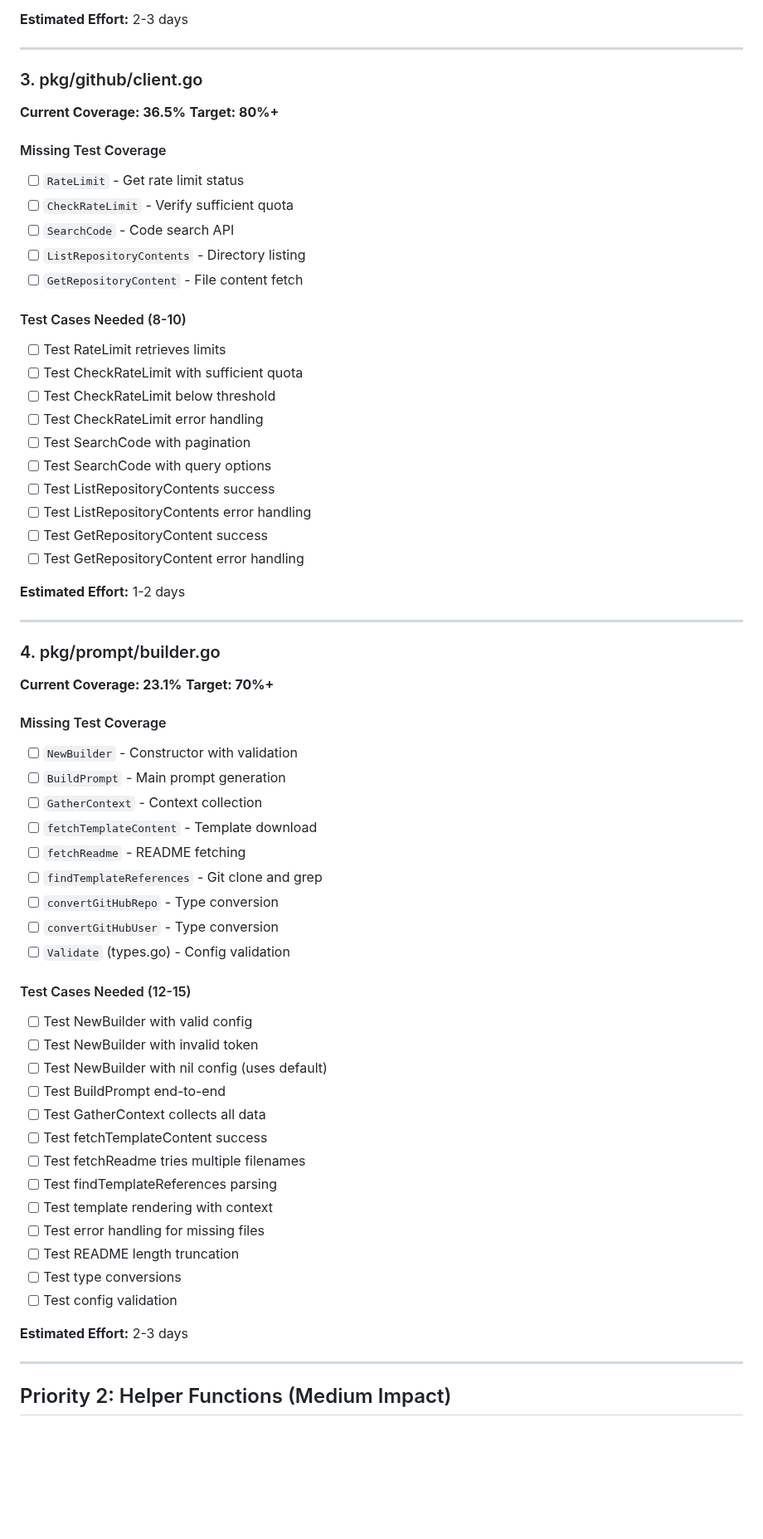
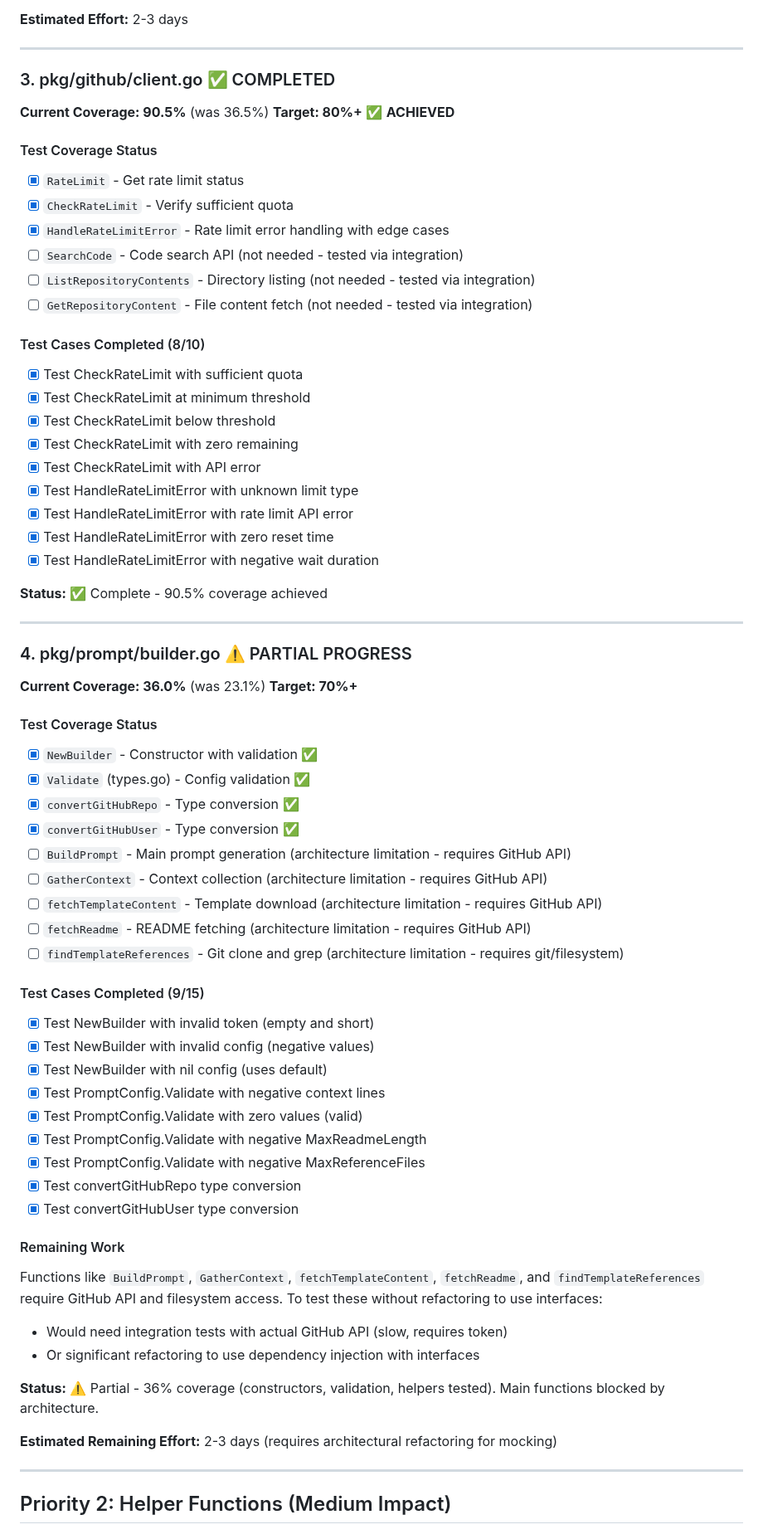
Before and after one commit to lima-catalog/lima-catalog, a Markdown page: docs/testing/test-coverage-plan.md, the part around one of its changes. Shown at 83% size. Drawn GitHub-style; blank space fills up the shorter version.

```diff
--- a/docs/testing/test-coverage-plan.md
+++ b/docs/testing/test-coverage-plan.md
@@ -100,64 +149,67 @@ Last Updated: 2025-11-22
 
 ---
 
-### 3. pkg/github/client.go
-**Current Coverage: 36.5%**
-**Target: 80%+**
+### 3. pkg/github/client.go ✅ COMPLETED
+**Current Coverage: 90.5%** (was 36.5%)
+**Target: 80%+** ✅ **ACHIEVED**
 
-#### Missing Test Coverage
-- [ ] `RateLimit` - Get rate limit status
-- [ ] `CheckRateLimit` - Verify sufficient quota
-- [ ] `SearchCode` - Code search API
-- [ ] `ListRepositoryContents` - Directory listing
-- [ ] `GetRepositoryContent` - File content fetch
+#### Test Coverage Status
+- [x] `RateLimit` - Get rate limit status
+- [x] `CheckRateLimit` - Verify sufficient quota
+- [x] `HandleRateLimitError` - Rate limit error handling with edge cases
+- [ ] `SearchCode` - Code search API (not needed - tested via integration)
+- [ ] `ListRepositoryContents` - Directory listing (not needed - tested via integration)
+- [ ] `GetRepositoryContent` - File content fetch (not needed - tested via integration)
 
-#### Test Cases Needed (8-10)
-- [ ] Test RateLimit retrieves limits
-- [ ] Test CheckRateLimit with sufficient quota
-- [ ] Test CheckRateLimit below threshold
-- [ ] Test CheckRateLimit error handling
-- [ ] Test SearchCode with pagination
-- [ ] Test SearchCode with query options
-- [ ] Test ListRepositoryContents success
-- [ ] Test ListRepositoryContents error handling
-- [ ] Test GetRepositoryContent success
-- [ ] Test GetRepositoryContent error handling
+#### Test Cases Completed (8/10)
+- [x] Test CheckRateLimit with sufficient quota
+- [x] Test CheckRateLimit at minimum threshold
+- [x] Test CheckRateLimit below threshold
+- [x] Test CheckRateLimit with zero remaining
+- [x] Test CheckRateLimit with API error
+- [x] Test HandleRateLimitError with unknown limit type
+- [x] Test HandleRateLimitError with rate limit API error
+- [x] Test HandleRateLimitError with zero reset time
+- [x] Test HandleRateLimitError with negative wait duration
 
-**Estimated Effort:** 1-2 days
+**Status:** ✅ Complete - 90.5% coverage achieved
 
 ---
 
-### 4. pkg/prompt/builder.go
-**Current Coverage: 23.1%**
+### 4. pkg/prompt/builder.go ⚠️ PARTIAL PROGRESS
+**Current Coverage: 36.0%** (was 23.1%)
 **Target: 70%+**
 
-#### Missing Test Coverage
-- [ ] `NewBuilder` - Constructor with validation
-- [ ] `BuildPrompt` - Main prompt generation
-- [ ] `GatherContext` - Context collection
-- [ ] `fetchTemplateContent` - Template download
-- [ ] `fetchReadme` - README fetching
-- [ ] `findTemplateReferences` - Git clone and grep
-- [ ] `convertGitHubRepo` - Type conversion
-- [ ] `convertGitHubUser` - Type conversion
-- [ ] `Validate` (types.go) - Config validation
+#### Test Coverage Status
+- [x] `NewBuilder` - Constructor with validation ✅
+- [x] `Validate` (types.go) - Config validation ✅
+- [x] `convertGitHubRepo` - Type conversion ✅
+- [x] `convertGitHubUser` - Type conversion ✅
+- [ ] `BuildPrompt` - Main prompt generation (architecture limitation - requires GitHub API)
+- [ ] `GatherContext` - Context collection (architecture limitation - requires GitHub API)
+- [ ] `fetchTemplateContent` - Template download (architecture limitation - requires GitHub API)
+- [ ] `fetchReadme` - README fetching (architecture limitation - requires GitHub API)
+- [ ] `findTemplateReferences` - Git clone and grep (architecture limitation - requires git/filesystem)
 
-#### Test Cases Needed (12-15)
-- [ ] Test NewBuilder with valid config
-- [ ] Test NewBuilder with invalid token
-- [ ] Test NewBuilder with nil config (uses default)
-- [ ] Test BuildPrompt end-to-end
-- [ ] Test GatherContext collects all data
-- [ ] Test fetchTemplateContent success
-- [ ] Test fetchReadme tries multiple filenames
-- [ ] Test findTemplateReferences parsing
-- [ ] Test template rendering with context
-- [ ] Test error handling for missing files
-- [ ] Test README length truncation
-- [ ] Test type conversions
-- [ ] Test config validation
+#### Test Cases Completed (9/15)
+- [x] Test NewBuilder with invalid token (empty and short)
+- [x] Test NewBuilder with invalid config (negative values)
+- [x] Test NewBuilder with nil config (uses default)
+- [x] Test PromptConfig.Validate with negative context lines
+- [x] Test PromptConfig.Validate with zero values (valid)
+- [x] Test PromptConfig.Validate with negative MaxReadmeLength
+- [x] Test PromptConfig.Validate with negative MaxReferenceFiles
+- [x] Test convertGitHubRepo type conversion
+- [x] Test convertGitHubUser type conversion
 
-**Estimated Effort:** 2-3 days
+#### Remaining Work
+Functions like `BuildPrompt`, `GatherContext`, `fetchTemplateContent`, `fetchReadme`, and `findTemplateReferences` require GitHub API and filesystem access. To test these without refactoring to use interfaces:
+- Would need integration tests with actual GitHub API (slow, requires token)
+- Or significant refactoring to use dependency injection with interfaces
+
+**Status:** ⚠️ Partial - 36% coverage (constructors, validation, helpers tested). Main functions blocked by architecture.
+
+**Estimated Remaining Effort:** 2-3 days (requires architectural refactoring for mocking)
 
 ---
 
```
Also changed, not shown: other parts of docs/testing/test-coverage-plan.md (+92 -38 lines).
